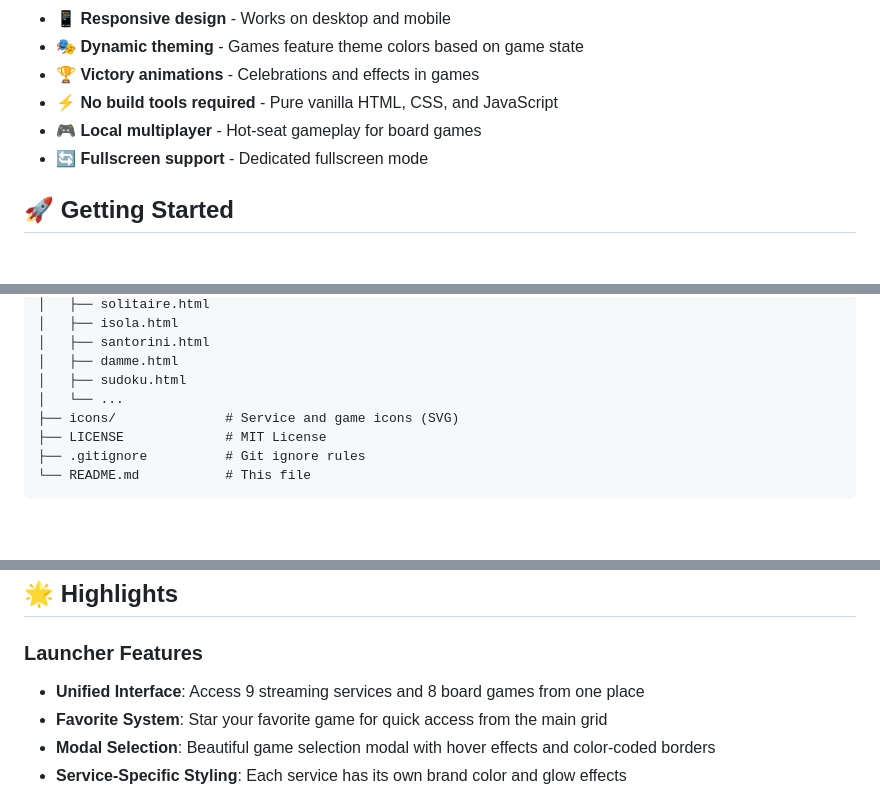
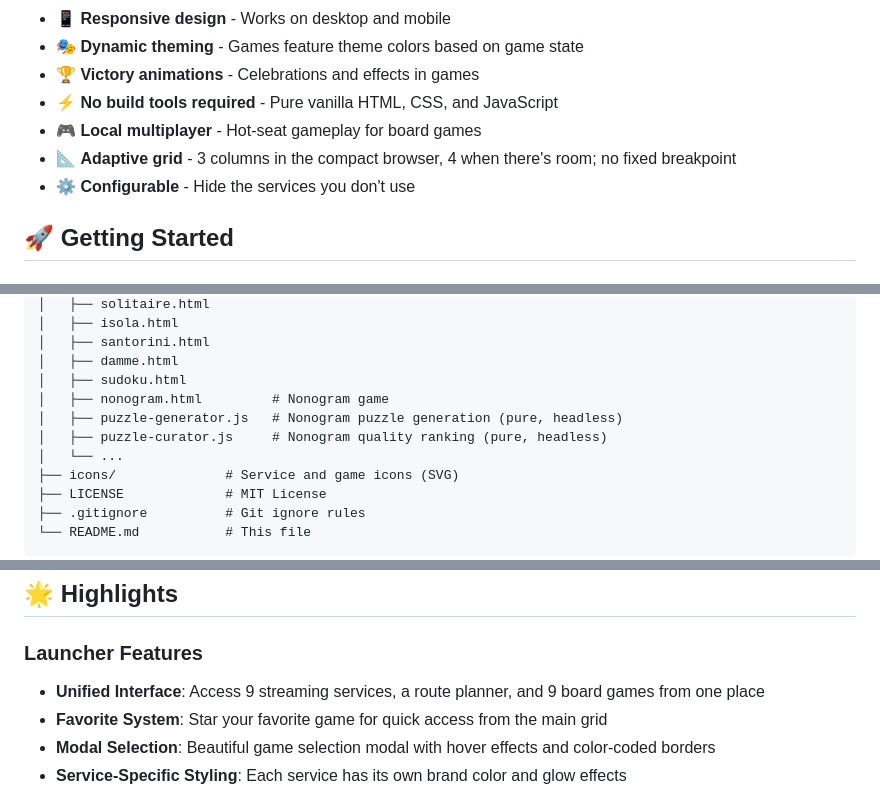
Before and after one commit to kkollsga/tesla, a Markdown page: README.md, 3 parts joined by grey strips. GitHub-like rendering; blank space fills up the shorter version.

```diff
--- a/README.md
+++ b/README.md
@@ -40,7 +47,8 @@ A collection of classic and modern board games built with vanilla HTML, CSS, and
 - 🏆 **Victory animations** - Celebrations and effects in games
 - ⚡ **No build tools required** - Pure vanilla HTML, CSS, and JavaScript
 - 🎮 **Local multiplayer** - Hot-seat gameplay for board games
-- 🔄 **Fullscreen support** - Dedicated fullscreen mode
+- 📐 **Adaptive grid** - 3 columns in the compact browser, 4 when there's room; no fixed breakpoint
+- ⚙️ **Configurable** - Hide the services you don't use
 
 ## 🚀 Getting Started
 
@@ -110,6 +118,9 @@ tesla/
 │   ├── santorini.html
 │   ├── damme.html
 │   ├── sudoku.html
+│   ├── nonogram.html         # Nonogram game
+│   ├── puzzle-generator.js   # Nonogram puzzle generation (pure, headless)
+│   ├── puzzle-curator.js     # Nonogram quality ranking (pure, headless)
 │   └── ...
 ├── icons/              # Service and game icons (SVG)
 ├── LICENSE             # MIT License
@@ -186,7 +197,7 @@ Click the info button in any game to learn how to play!
 ## 🌟 Highlights
 
 ### Launcher Features
-- **Unified Interface**: Access 9 streaming services and 8 board games from one place
+- **Unified Interface**: Access 9 streaming services, a route planner, and 9 board games from one place
 - **Favorite System**: Star your favorite game for quick access from the main grid
 - **Modal Selection**: Beautiful game selection modal with hover effects and color-coded borders
 - **Service-Specific Styling**: Each service has its own brand color and glow effects
```
Also changed, not shown: other parts of README.md (+22 -14 lines).
